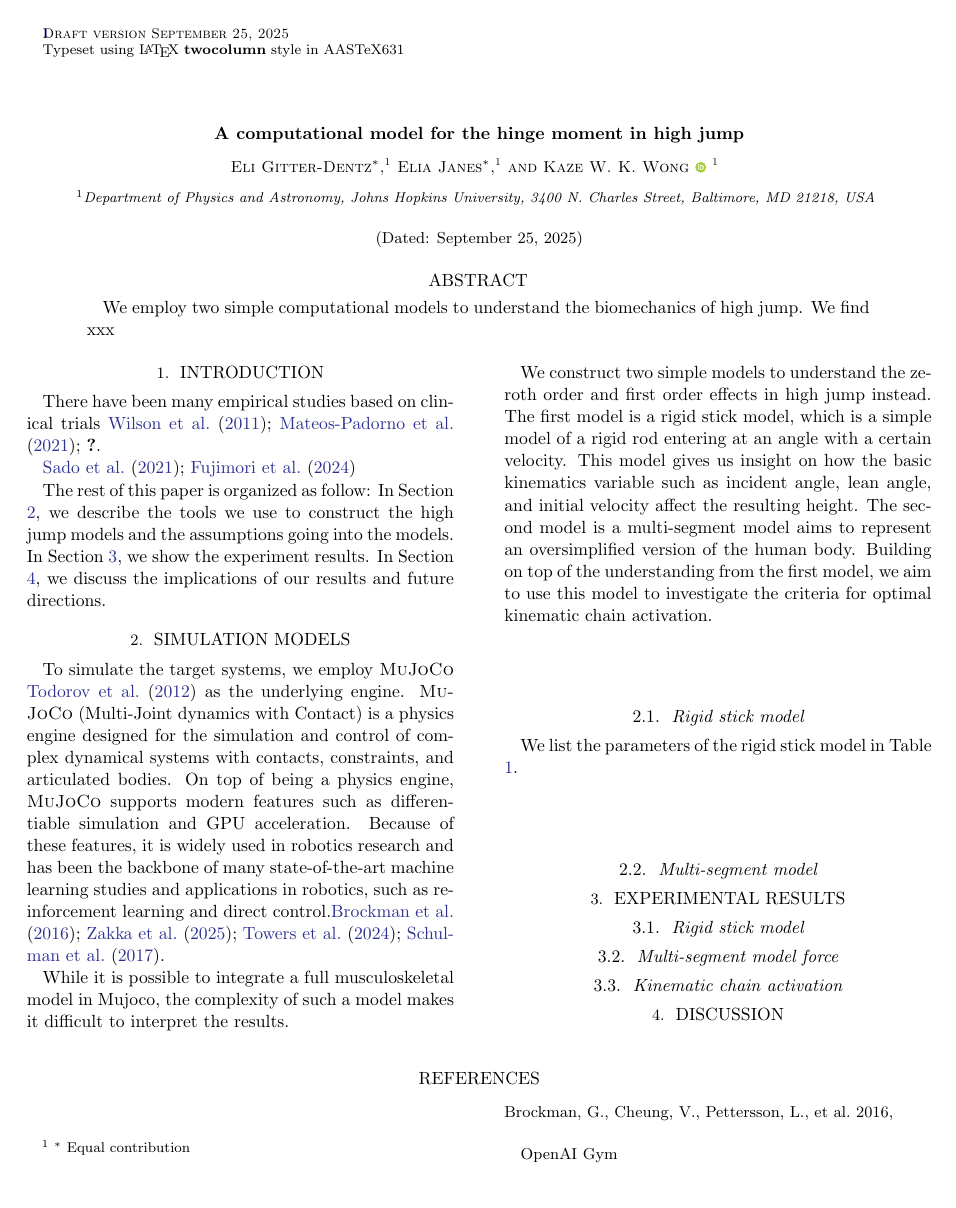
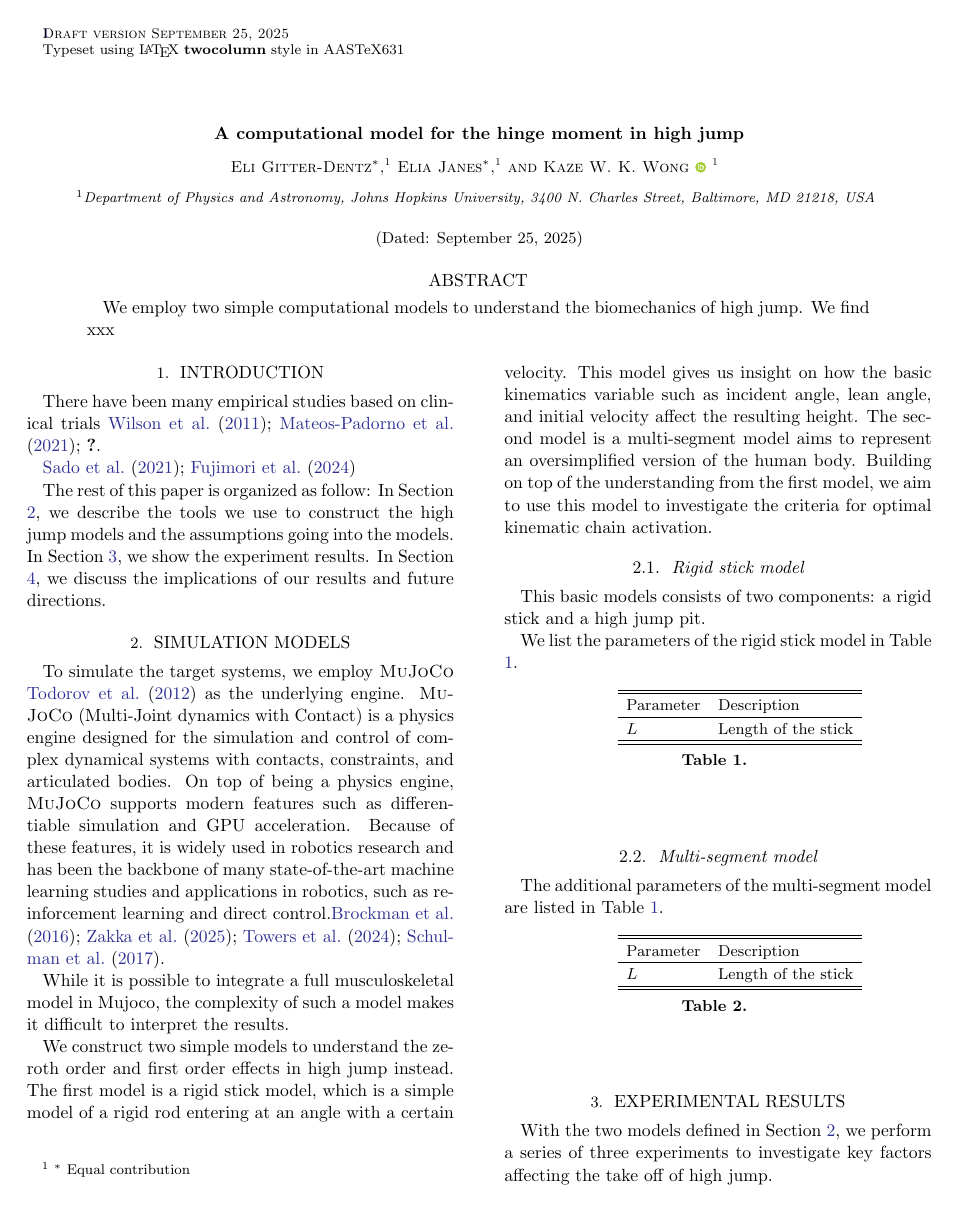
Before and after one commit to kazewong/HighJumpModelDraft, a LaTeX paper (HJModel.tex): page 1 of 2. Compiled offline with pdfLaTeX.

Commit message:
Add high jump references and expand methods section
Added new references on curved approach and performance Expanded methods
to describe experiments and parameters Added tables for model parameters

```diff
--- a/HJModel.tex
+++ b/HJModel.tex
@@ -15,6 +15,7 @@ Street, Baltimore, MD 21218, USA}}
 \definecolor{rb4}{HTML}{27408B}
 
 \newcommand{\kw}[1]{{\color{rb4}[KW: #1 ]}}
+\newcommand{\fill}[1]{{\color{red}[FILL: #1 ]}}
 
 \begin{document}
 
@@ -74,9 +75,32 @@ We construct two simple models to understand the zeroth order and first order ef
 
 % Define the model and its parameters
 
+This basic models consists of two components: a rigid stick and a high jump pit.
 
 We list the parameters of the rigid stick model in Table \ref{tab:stick_parameters}.
-\begin{table*}[hbt!]
+\begin{table}[hbt!]
+    \begin{center}
+    \begin{tabular}{ l l }
+    \hline
+    \hline
+    Parameter &  Description \\
+    \hline
+
+    $L$ & Length of the stick \\
+
+    \hline
+    \hline
+    \end{tabular}
+    \caption{}
+    \label{tab:stick_parameters}
+    \end{center}
+\end{table}
+
+\subsection{Multi-segment model}
+
+% Define the model and its parameters
+The additional parameters of the multi-segment model are listed in Table \ref{tab:stick_parameters}.
+\begin{table}[hbt!]
     \begin{center}
     \begin{tabular}{ l l }
     \hline
@@ -89,17 +113,12 @@ We list the parameters of the rigid stick model in Table \ref{tab:stick_paramete
     \hline
     \end{tabular}
     \caption{}
-    \label{tab:stick_parameters}
+    \label{tab:ms_parameters}
     \end{center}
-\end{table*}
-
-\subsection{Multi-segment model}
-
-% Define the model and its parameters
+\end{table}
 
 \section{Experimental Results}
 \label{sec:results}
 
-\subsection{Rigid stick model}
+With the two models defined in Section \ref{sec:method}, we perform a series of three experiments to investigate key factors affecting the take off of high jump.
 
-\subsection{Multi-segment model force}
```
Also changed, not shown: HJModel.bib (+36 -0 lines), HJModel.tex (12 more changed lines).
